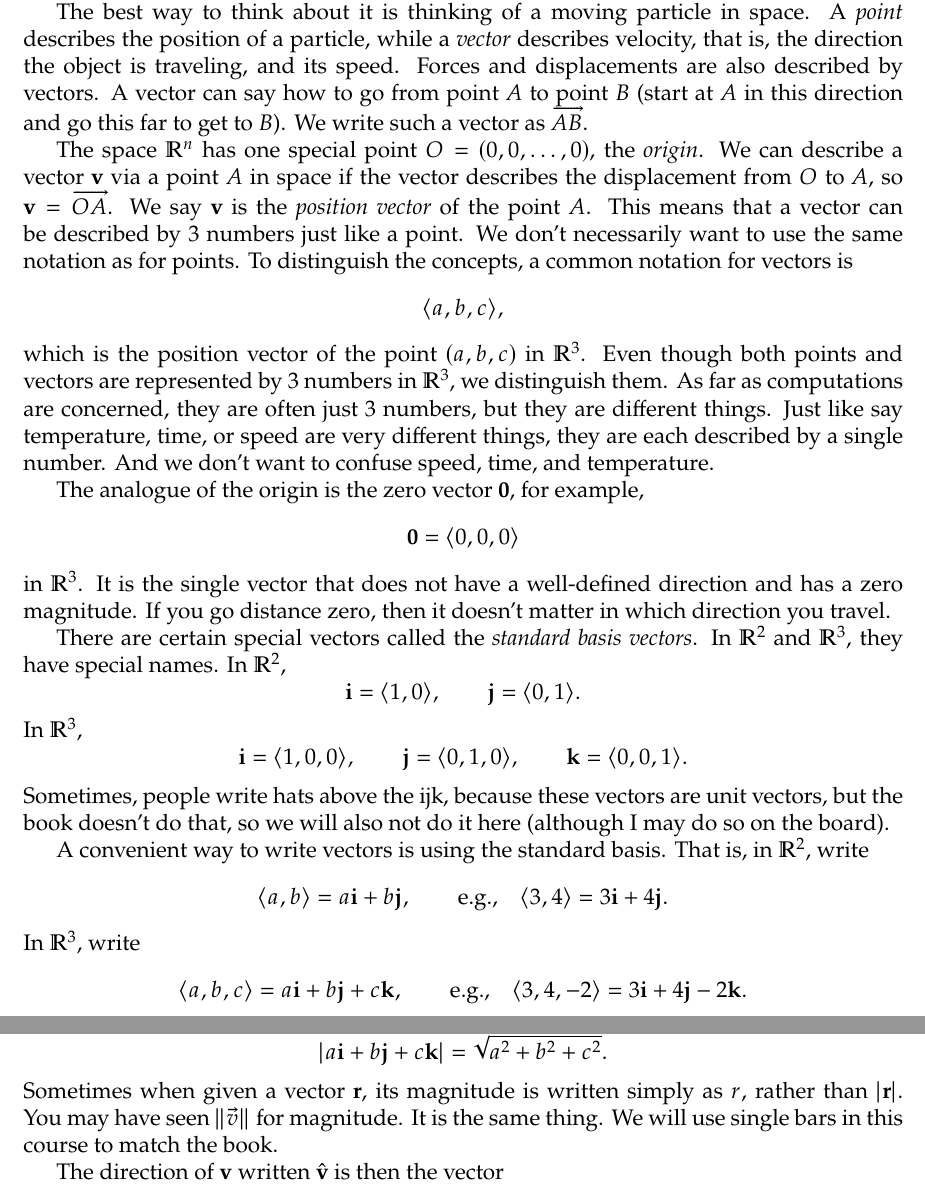
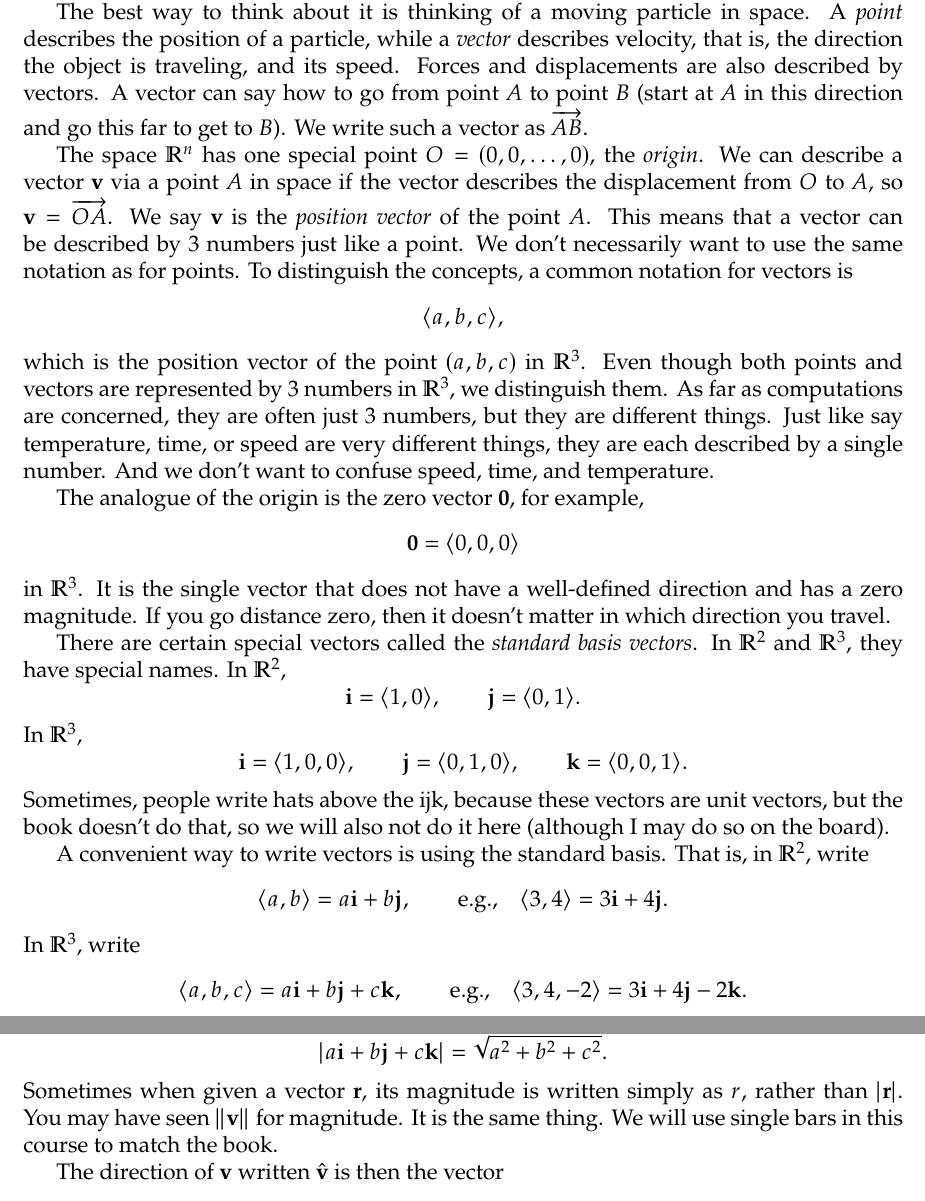
Before and after one commit to jirilebl/calc3-refresher, a LaTeX document (main.tex): two parts of pages 2 and 3 of 8, joined at a grey line, cut so that both start at the same text. Compiled offline with pdfLaTeX.

Commit message:
Minor nits

```diff
--- a/main.tex
+++ b/main.tex
@@ -14,7 +14,6 @@
 \usepackage{nicefrac}
 \usepackage{url}
 \usepackage{hyperref}
-\usepackage{esvect}
 \usepackage{units}
 
 \usepackage{tikzsymbols}
@@ -194,11 +193,11 @@ while a \emph{vector} describes velocity, that is, the direction the object is t
 Forces and displacements are also described by vectors.
 A vector can say how to go from point $A$ to point $B$
 (start at $A$ in this direction and go this far to get to $B$).
-We write such a vector as $\vv{AB}$.
+We write such a vector as $\overrightarrow{AB}$.
 
 The space $\R^n$ has one special point $O = (0,0,\ldots,0)$, the \emph{origin}.
 We can describe a vector $\mathbf{v}$ via a point $A$ in space if the vector describes the
-displacement from $O$ to $A$, so $\mathbf{v} = \vv{OA}$.
+displacement from $O$ to $A$, so $\mathbf{v} = \overrightarrow{OA}$.
 We say $\mathbf{v}$ is the \emph{position vector} of the point $A$.
 This means that a vector can be described by 3 numbers just like a point.
 We don't necessarily want to use the same notation as for points.
@@ -313,7 +312,7 @@ and in $\R^3$,
 \]
 Sometimes when given a vector $\mathbf{r}$, its magnitude is written simply as
 $r$, rather than $\sabs{\mathbf{r}}$.
-You may have seen $\snorm{\vec{v}}$ for magnitude.
+You may have seen $\snorm{\mathbf{v}}$ for magnitude.
 It is the same thing.
 We will use single bars in this course to
 match the book.
```
Also changed, not shown: main.tex (4 more changed lines).
